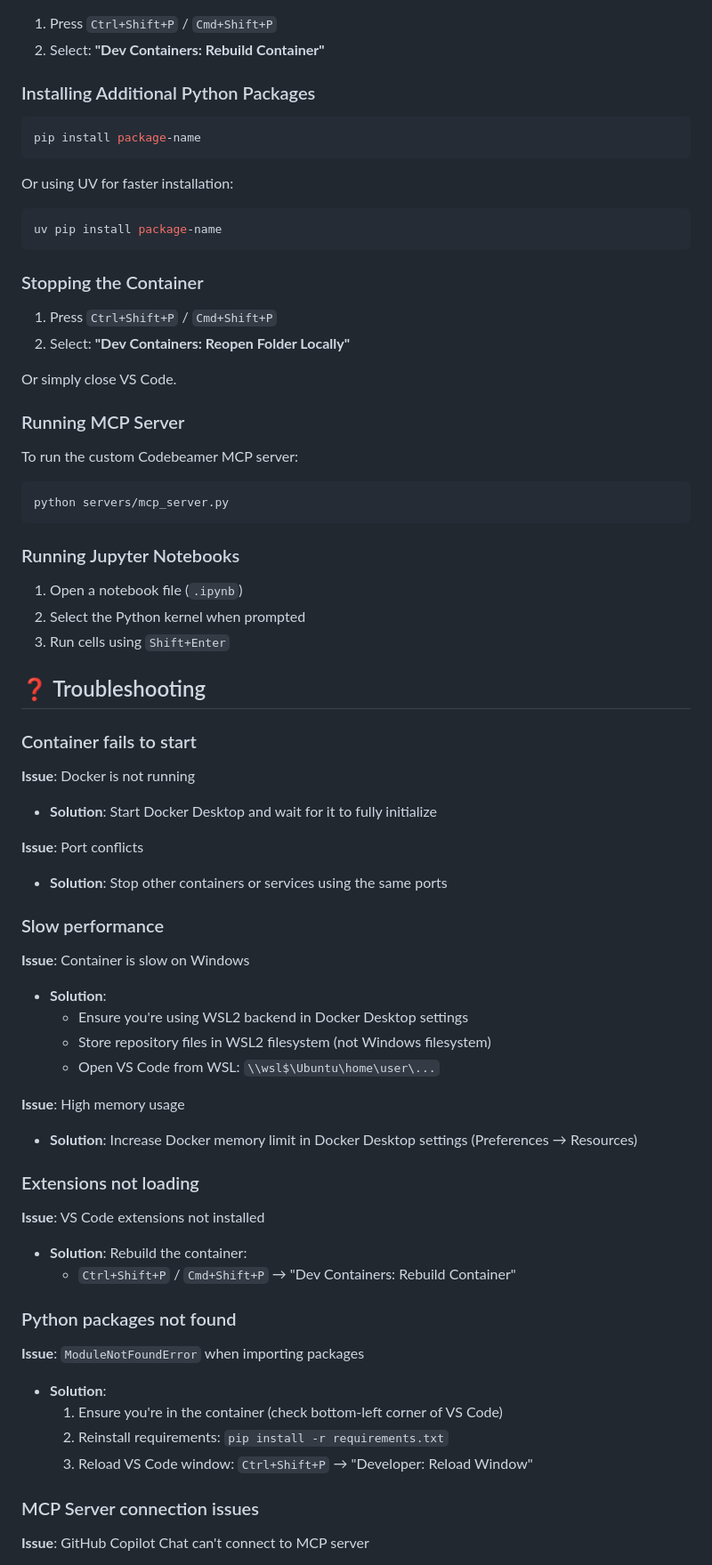
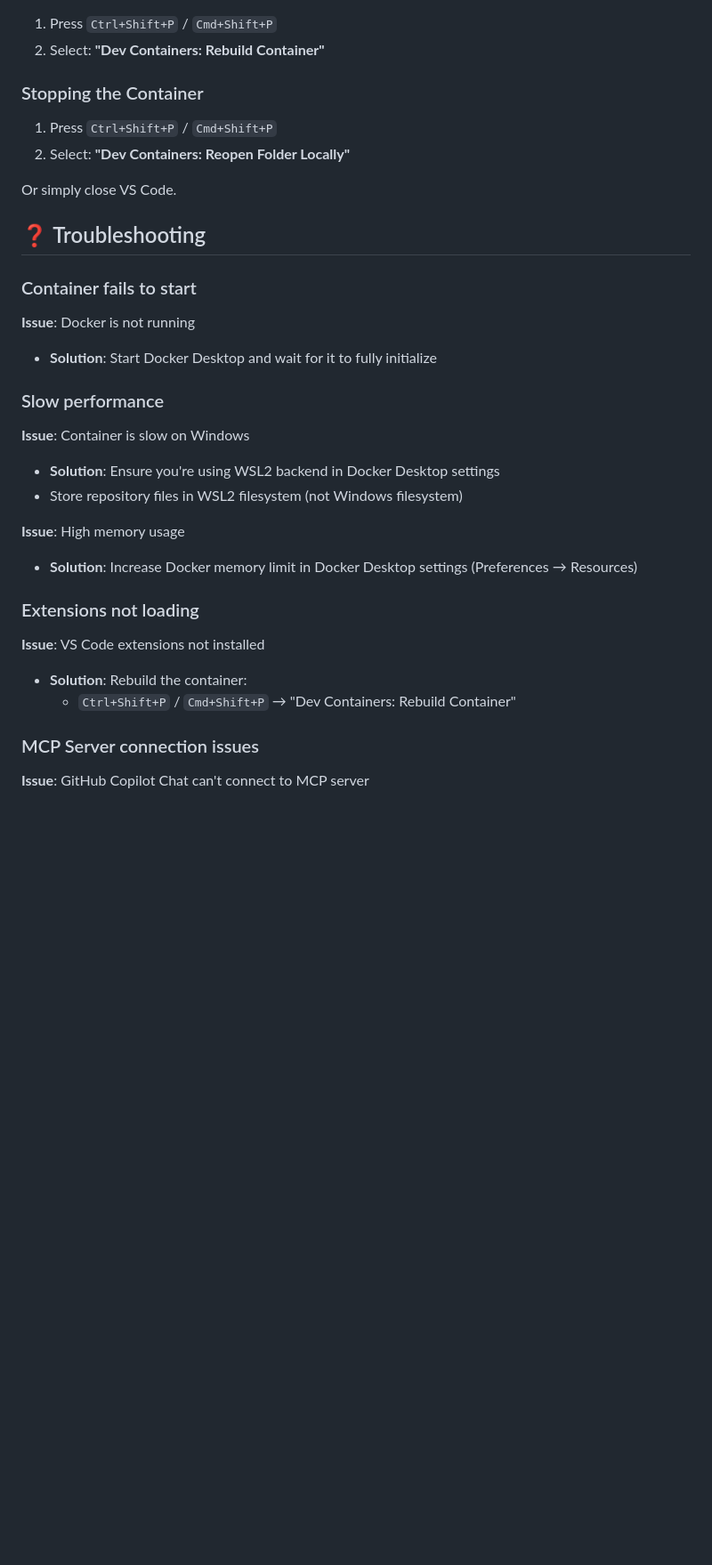
Before and after one commit to huanji-sun-007/short-hack-20251113, a Markdown page: SHORTHACK-MCP/docs/setup-with-devcontainer.md, the part around one of its changes. Shown at 89% size. Rendered like a GitHub page; blank space fills up the shorter version.

````diff
--- a/SHORTHACK-MCP/docs/setup-with-devcontainer.md
+++ b/SHORTHACK-MCP/docs/setup-with-devcontainer.md
@@ -203,17 +146,6 @@ If you need to rebuild the container (e.g., after updating `devcontainer.json` o
 
 1. Press `Ctrl+Shift+P` / `Cmd+Shift+P`
 2. Select: **"Dev Containers: Rebuild Container"**
-
-### Installing Additional Python Packages
-
-```bash
-pip install package-name
-```
-
-Or using UV for faster installation:
-```bash
-uv pip install package-name
-```
 
 ### Stopping the Container
 
@@ -222,20 +154,6 @@ uv pip install package-name
 
 Or simply close VS Code.
 
-### Running MCP Server
-
-To run the custom Codebeamer MCP server:
-
-```bash
-python servers/mcp_server.py
-```
-
-### Running Jupyter Notebooks
-
-1. Open a notebook file (`.ipynb`)
-2. Select the Python kernel when prompted
-3. Run cells using `Shift+Enter`
-
 ## ❓ Troubleshooting
 
 ### Container fails to start
@@ -243,16 +161,11 @@ python servers/mcp_server.py
 **Issue**: Docker is not running
 - **Solution**: Start Docker Desktop and wait for it to fully initialize
 
-**Issue**: Port conflicts
-- **Solution**: Stop other containers or services using the same ports
-
 ### Slow performance
 
 **Issue**: Container is slow on Windows
-- **Solution**:
-  - Ensure you're using WSL2 backend in Docker Desktop settings
-  - Store repository files in WSL2 filesystem (not Windows filesystem)
-  - Open VS Code from WSL: `\\wsl$\Ubuntu\home\user\...`
+- **Solution**: Ensure you're using WSL2 backend in Docker Desktop settings
+- Store repository files in WSL2 filesystem (not Windows filesystem)
 
 **Issue**: High memory usage
 - **Solution**: Increase Docker memory limit in Docker Desktop settings (Preferences → Resources)
@@ -262,14 +175,6 @@ python servers/mcp_server.py
 **Issue**: VS Code extensions not installed
 - **Solution**: Rebuild the container:
   - `Ctrl+Shift+P` / `Cmd+Shift+P` → "Dev Containers: Rebuild Container"
-
-### Python packages not found
-
-**Issue**: `ModuleNotFoundError` when importing packages
-- **Solution**:
-  1. Ensure you're in the container (check bottom-left corner of VS Code)
-  2. Reinstall requirements: `pip install -r requirements.txt`
-  3. Reload VS Code window: `Ctrl+Shift+P` → "Developer: Reload Window"
 
 ### MCP Server connection issues
 
````
Also changed, not shown: other parts of SHORTHACK-MCP/docs/setup-with-devcontainer.md (+31 -88 lines), SHORTHACK-AI-FOUNDRY/docs/setup-with-devcontainer.md (+29 -77 lines).
